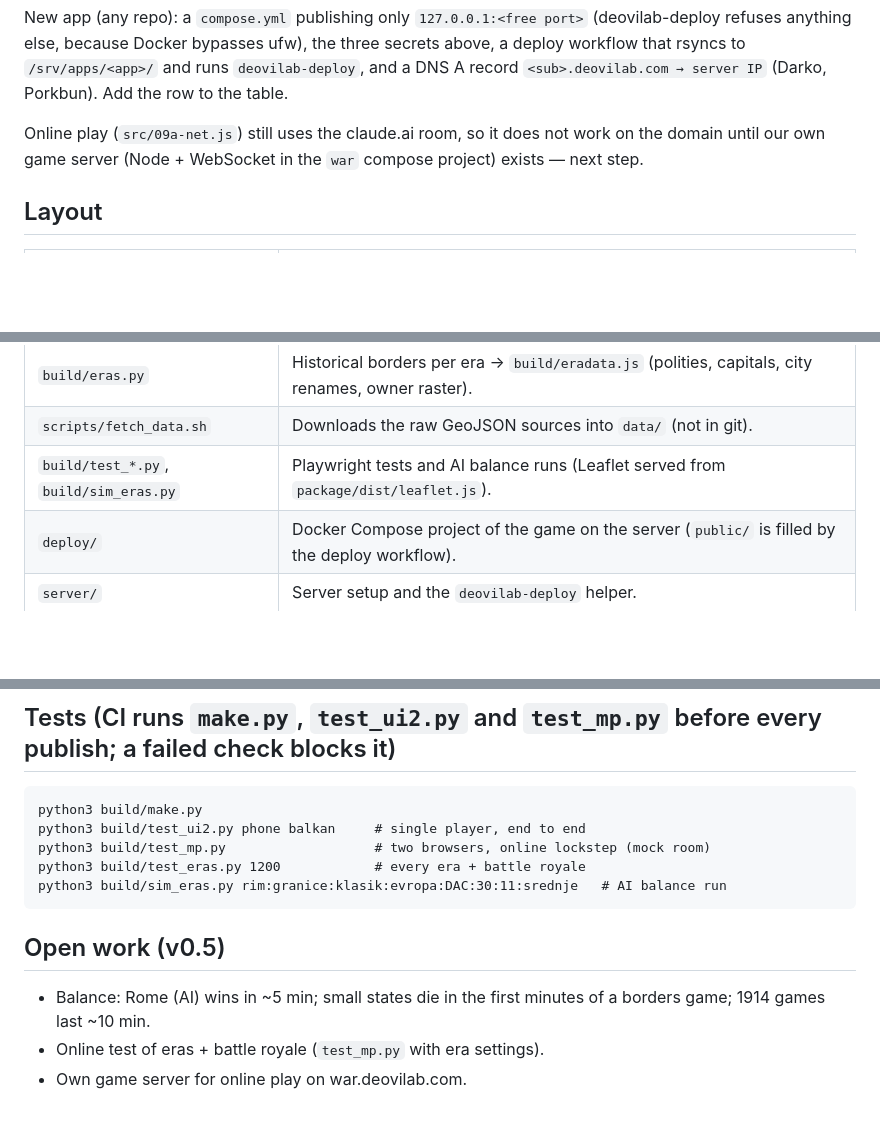
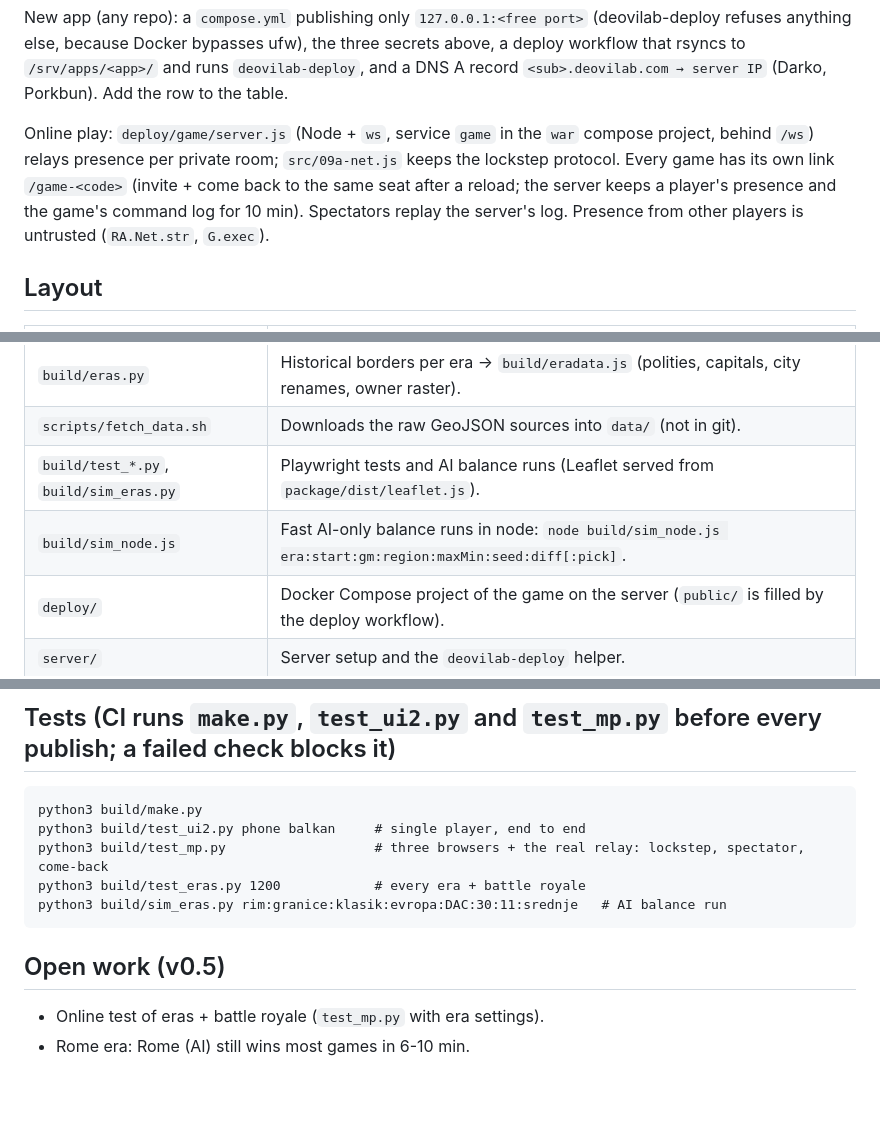
Before and after one commit to Limboo369/ratni-atlas, a Markdown page: AGENTS.md, 3 parts joined by grey strips. GitHub-like rendering; blank space fills up the shorter version.

Commit message:
AGENTS.md: online server, linkovi igara, sim_node
Co-Authored-By: Claude Opus 5.5 <noreply@anthropic.com>

````diff
--- a/AGENTS.md
+++ b/AGENTS.md
@@ -46,8 +46,10 @@ New app (any repo): a `compose.yml` publishing only `127.0.0.1:<free port>` (deo
 because Docker bypasses ufw), the three secrets above, a deploy workflow that rsyncs to `/srv/apps/<app>/` and runs `deovilab-deploy`, and a DNS A record `<sub>.deovilab.com → server IP` (Darko, Porkbun).
 Add the row to the table.
 
-Online play (`src/09a-net.js`) still uses the claude.ai room, so it does not work on the domain until our own game server
-(Node + WebSocket in the `war` compose project) exists — next step.
+Online play: `deploy/game/server.js` (Node + `ws`, service `game` in the `war` compose project, behind `/ws`) relays
+presence per private room; `src/09a-net.js` keeps the lockstep protocol. Every game has its own link `/game-<code>`
+(invite + come back to the same seat after a reload; the server keeps a player's presence and the game's command log
+for 10 min). Spectators replay the server's log. Presence from other players is untrusted (`RA.Net.str`, `G.exec`).
 
 ## Layout
 
@@ -60,6 +62,7 @@ Online play (`src/09a-net.js`) still uses the claude.ai room, so it does not wor
 | `build/eras.py` | Historical borders per era → `build/eradata.js` (polities, capitals, city renames, owner raster). |
 | `scripts/fetch_data.sh` | Downloads the raw GeoJSON sources into `data/` (not in git). |
 | `build/test_*.py`, `build/sim_eras.py` | Playwright tests and AI balance runs (Leaflet served from `package/dist/leaflet.js`). |
+| `build/sim_node.js` | Fast AI-only balance runs in node: `node build/sim_node.js era:start:gm:region:maxMin:seed:diff[:pick]`. |
 | `deploy/` | Docker Compose project of the game on the server (`public/` is filled by the deploy workflow). |
 | `server/` | Server setup and the `deovilab-deploy` helper. |
 
@@ -84,13 +87,12 @@ Rebuild era data: `scripts/fetch_data.sh && python3 build/eras.py`.
 ```
 python3 build/make.py
 python3 build/test_ui2.py phone balkan     # single player, end to end
-python3 build/test_mp.py                   # two browsers, online lockstep (mock room)
+python3 build/test_mp.py                   # three browsers + the real relay: lockstep, spectator, come-back
 python3 build/test_eras.py 1200            # every era + battle royale
 python3 build/sim_eras.py rim:granice:klasik:evropa:DAC:30:11:srednje   # AI balance run
 ```
 
 ## Open work (v0.5)
 
-- Balance: Rome (AI) wins in ~5 min; small states die in the first minutes of a borders game; 1914 games last ~10 min.
 - Online test of eras + battle royale (`test_mp.py` with era settings).
-- Own game server for online play on war.deovilab.com.
+- Rome era: Rome (AI) still wins most games in 6-10 min.
````
